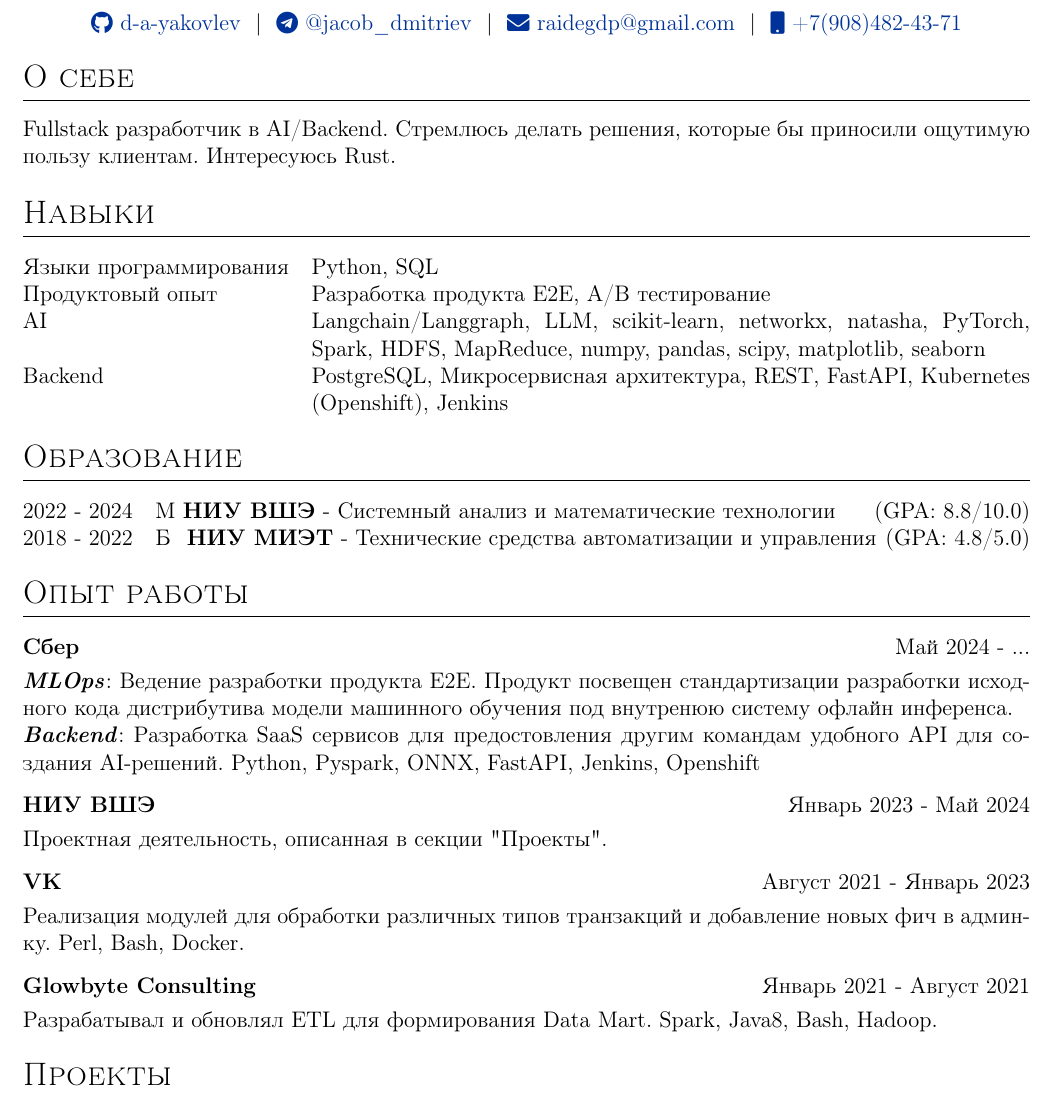
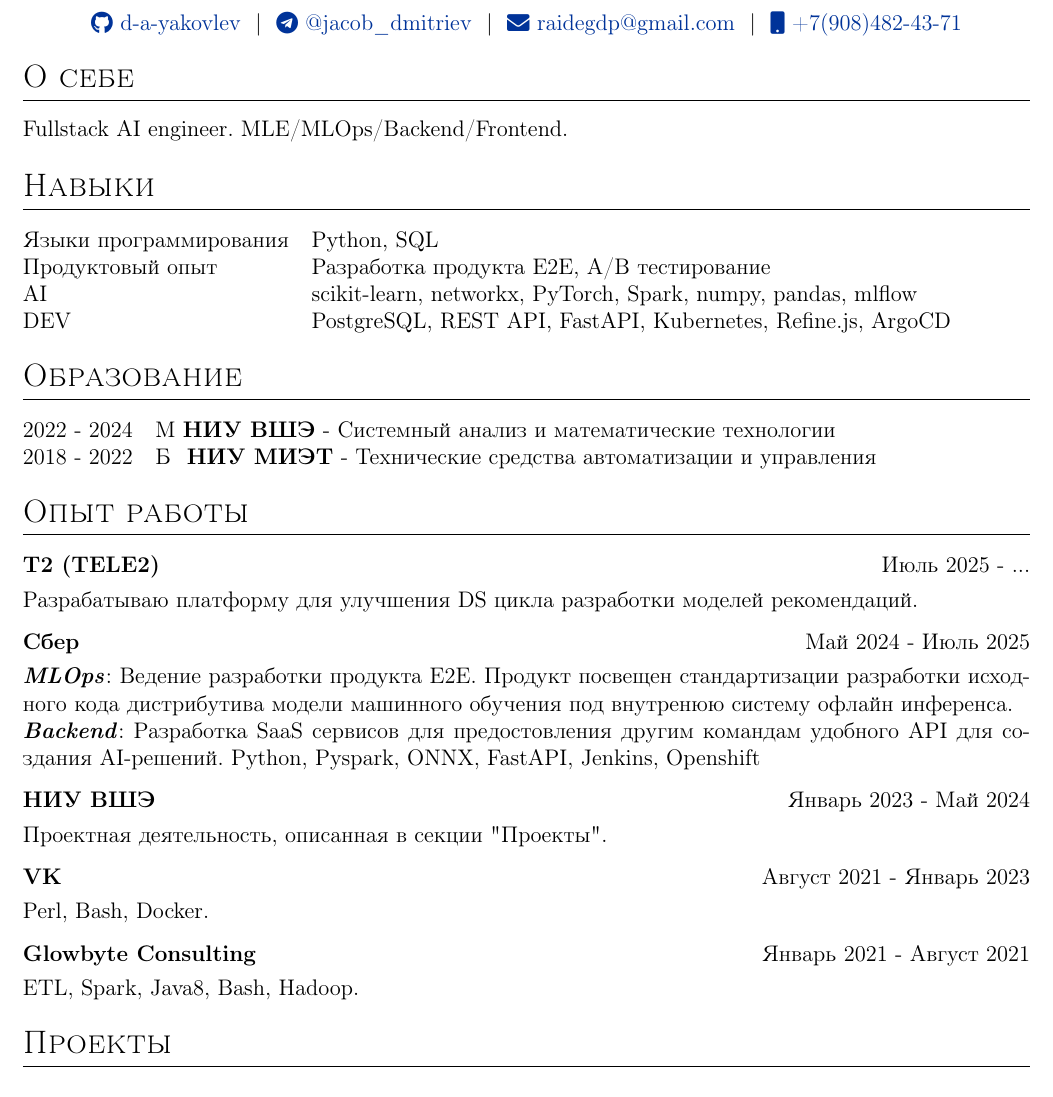
Before and after one commit to d-a-yakovlev/cv, a LaTeX CV (cv.tex): part of the page, cut so that both start at the same text. Compiled offline with pdfLaTeX.

Commit message:
actualization cv

```diff
--- a/cv.tex
+++ b/cv.tex
@@ -142,7 +142,7 @@
 %Interests/ Keywords/ Summary
 \section{О себе}
 % This CV can also be automatically complied and published using GitHub Actions. For details, \href{https://github.com/jitinnair1/autoCV}{click here}.
-Fullstack разработчик в AI/Backend. Стремлюсь делать решения, которые бы приносили ощутимую пользу клиентам. Интересуюсь Rust.
+Fullstack AI engineer. MLE/MLOps/Backend/Frontend.
 
 
 %	SKILLS
@@ -151,8 +151,8 @@
 \begin{tabularx}{\linewidth}{@{}l X@{}}
 Языки программирования &  \normalsize{Python, SQL}\\
 Продуктовый опыт  &  \normalsize{Разработка продукта E2E, A/B тестирование}\\
-AI  &  \normalsize{Langchain/Langgraph, LLM, scikit-learn, networkx, natasha, PyTorch, Spark, HDFS, MapReduce, numpy, pandas, scipy, matplotlib, seaborn}\\
-Backend &  \normalsize{PostgreSQL, Микросервисная архитектура, REST, FastAPI, Kubernetes (Openshift), Jenkins}\\
+AI  &  \normalsize{scikit-learn, networkx, PyTorch, Spark, numpy, pandas, mlflow}\\
+DEV &  \normalsize{PostgreSQL, REST API, FastAPI, Kubernetes, Refine.js, ArgoCD}\\
 \end{tabularx}
 
 
@@ -160,9 +160,9 @@
 
 \section{Образование}
 \begin{tabularx}{\linewidth}{@{}l X@{}}
-2022 - 2024 & М \textbf{НИУ ВШЭ} - Системный анализ и математические технологии \hfill \normalsize (GPA: 8.8/10.0) \\
+2022 - 2024 & М \textbf{НИУ ВШЭ} - Системный анализ и математические технологии \hfill \normalsize \\
 
-2018 - 2022 & Б  \textbf{ НИУ МИЭТ} - Технические средства автоматизации и управления \hfill \normalsize (GPA: 4.8/5.0) \\
+2018 - 2022 & Б  \textbf{ НИУ МИЭТ} - Технические средства автоматизации и управления \hfill \normalsize \\
 
 \end{tabularx}
 
@@ -183,7 +183,14 @@
 \section{Опыт работы}
 
 \begin{tabularx}{\linewidth}{ @{}l r@{} }
-\textbf{Сбер} & \hfill  Май 2024 - ... \\[3.75pt]
+\textbf{T2 (TELE2)} & \hfill Июль 2025 - ... \\[3.75pt]
+\multicolumn{2}{@{}X@{}}{
+Разрабатываю платформу для улучшения DS цикла разработки моделей рекомендаций.
+}  \\
+\end{tabularx}
+
+\begin{tabularx}{\linewidth}{ @{}l r@{} }
+\textbf{Сбер} & \hfill  Май 2024 - Июль 2025 \\[3.75pt]
 \multicolumn{2}{@{}X@{}}{
 \textbf{\textit{MLOps}}: Ведение разработки продукта E2E. Продукт посвещен стандартизации разработки исходного кода дистрибутива модели машинного обучения под внутренюю систему офлайн инференса.
 
@@ -201,14 +208,14 @@
 \begin{tabularx}{\linewidth}{ @{}l r@{} }
 \textbf{VK} & \hfill Август 2021 - Январь 2023 \\[3.75pt]
 \multicolumn{2}{@{}X@{}}{
-Реализация модулей для обработки различных типов транзакций и добавление новых фич в админку. Perl, Bash, Docker.
+Perl, Bash, Docker.
 }  \\
 \end{tabularx}
 
 \begin{tabularx}{\linewidth}{ @{}l r@{} }
 \textbf{Glowbyte Consulting} & \hfill Январь 2021 - Август 2021 \\[3.75pt]
 \multicolumn{2}{@{}X@{}}{
-Разрабатывал и обновлял ETL для формирования Data Mart. Spark, Java8, Bash, Hadoop.
+ETL, Spark, Java8, Bash, Hadoop.
 }  \\
 \end{tabularx}
 
```
